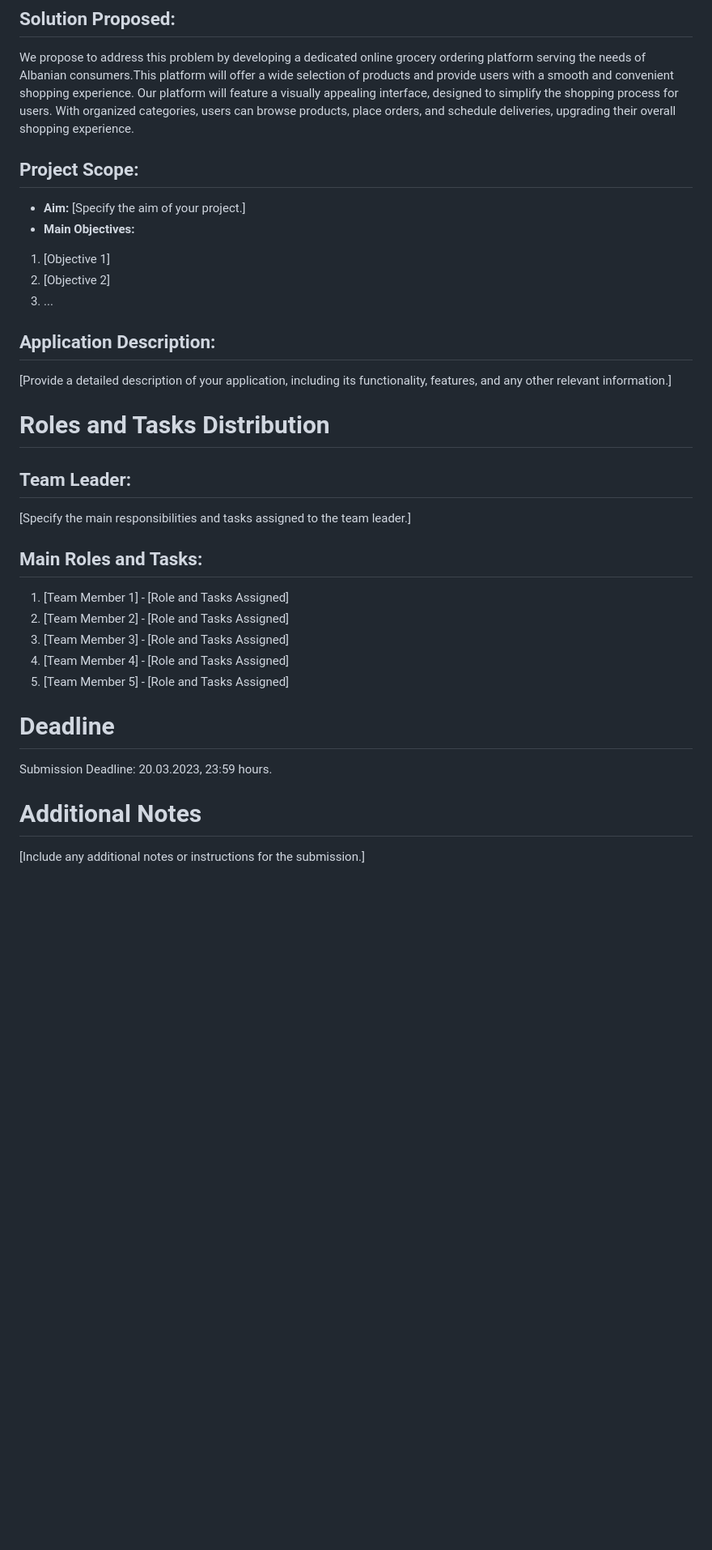
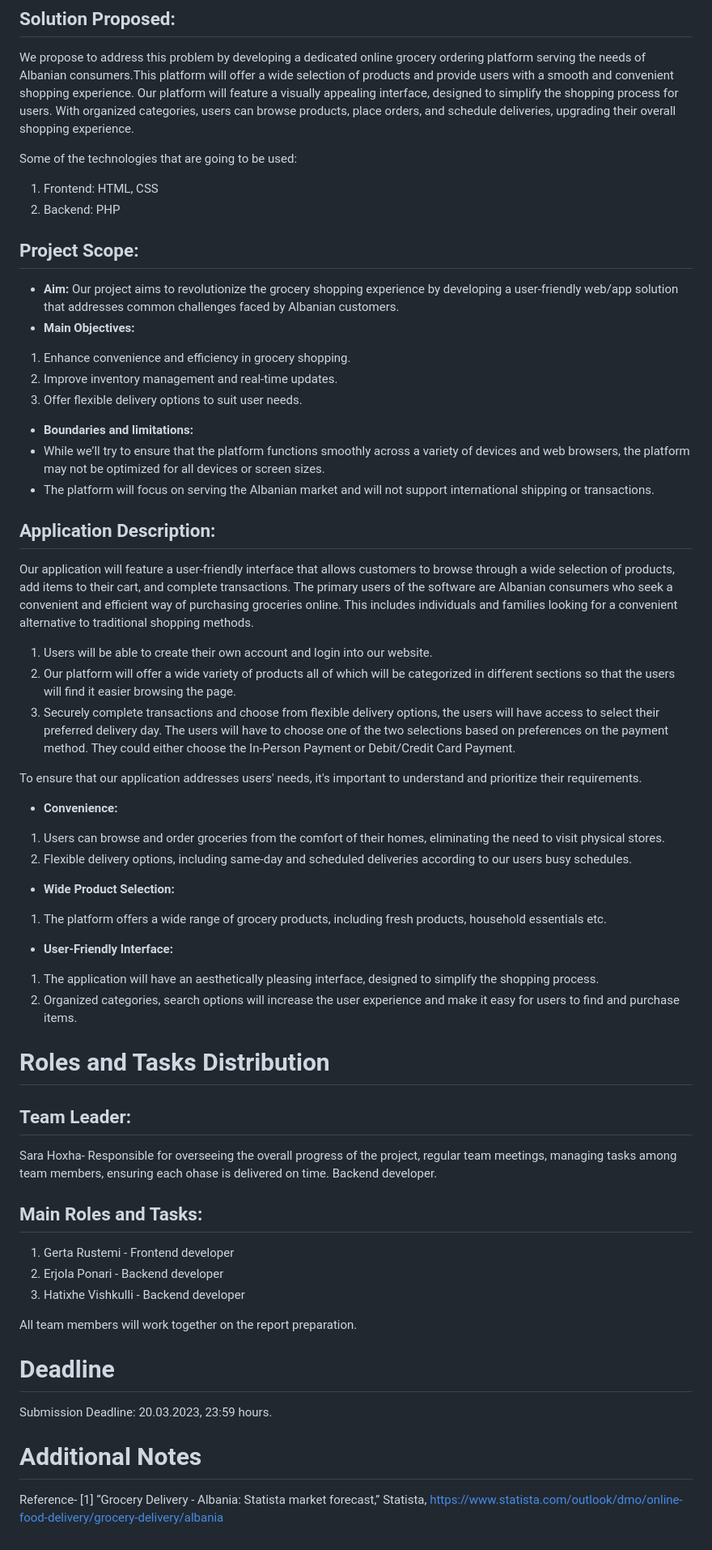
Before and after one commit to sarahoxha21/ProjectName, a Markdown page: README.md, the part around the change. Shown at 81% size. Rendered like a GitHub page; blank space fills up the shorter version.

```diff
--- a/README.md
+++ b/README.md
@@ -32,33 +32,57 @@ We observed a shortage of dedicated online grocery ordering platforms in Albania
 We propose to address this problem by developing a dedicated online grocery ordering platform serving the needs of Albanian consumers.This platform will offer a wide selection of products and provide users with a smooth and convenient shopping experience.
 Our platform will feature a visually appealing interface, designed to simplify the shopping process for users. With organized categories, users can browse products, place orders, and schedule deliveries, upgrading their overall shopping experience.
 
+Some of the technologies that are going to be used:
+1. Frontend: HTML, CSS
+2. Backend: PHP
+
 
 ## Project Scope:
-- **Aim:** [Specify the aim of your project.]
+- **Aim:** Our project aims to revolutionize the grocery shopping experience by developing a user-friendly web/app solution that addresses common challenges faced by Albanian customers.
 - **Main Objectives:**
-1. [Objective 1]
-2. [Objective 2]
-3. ...
+1. Enhance convenience and efficiency in grocery shopping.
+2. Improve inventory management and real-time updates.
+3. Offer flexible delivery options to suit user needs.
+
+- **Boundaries and limitations:**
+- While we’ll try to ensure that the platform functions smoothly across a variety of devices and web browsers, the platform may not be optimized for all devices or screen sizes.
+- The platform will focus on serving the Albanian market and will not support international shipping or transactions.
+
 
 ## Application Description:
-[Provide a detailed description of your application, including its functionality, features, and any other
-relevant information.]
+Our application will feature a user-friendly interface that allows customers to browse through a wide selection of products, add items to their cart, and complete transactions.
+The primary users of the software are Albanian consumers who seek a convenient and efficient way of purchasing groceries online. This includes individuals and families looking for a convenient alternative to traditional shopping methods.
+1. Users will be able to create their own account and login into our website.
+2. Our platform will offer a wide variety of products all of which will be categorized in different sections so that the users will find it easier browsing the page.
+3. Securely complete transactions and choose from flexible delivery options, the users will have access to select their preferred delivery day. The users will have to choose one of the two selections based on preferences on the payment method. They could either choose the In-Person Payment or Debit/Credit Card Payment.
+
+To ensure that our application addresses users' needs, it's important to understand and prioritize their requirements.
+- **Convenience:**
+1. Users can browse and order groceries from the comfort of their homes, eliminating the need to visit physical stores.
+2. Flexible delivery options, including same-day and scheduled deliveries according to our users busy schedules.
+- **Wide Product Selection:**
+1. The platform offers a wide range of grocery products, including fresh products, household essentials etc.
+- **User-Friendly Interface:**
+1. The application will have an aesthetically pleasing interface, designed to simplify the shopping process.
+2. Organized categories, search options will increase the user experience and make it easy for users to find and purchase items.
+
 
 # Roles and Tasks Distribution
 
 ## Team Leader:
 
-[Specify the main responsibilities and tasks assigned to the team leader.]
+Sara Hoxha- Responsible for overseeing the overall progress of the project, regular team meetings, managing tasks among team members, ensuring each ohase is delivered on time. Backend developer.
+
 
 ## Main Roles and Tasks:
-1. [Team Member 1] - [Role and Tasks Assigned]
-2. [Team Member 2] - [Role and Tasks Assigned]
-3. [Team Member 3] - [Role and Tasks Assigned]
-4. [Team Member 4] - [Role and Tasks Assigned]
-5. [Team Member 5] - [Role and Tasks Assigned]
+1. Gerta Rustemi - Frontend developer
+2. Erjola Ponari - Backend developer
+3. Hatixhe Vishkulli - Backend developer
+
+All team members will work together on the report preparation.
 
 # Deadline
 Submission Deadline: 20.03.2023, 23:59 hours.
 
 # Additional Notes
-[Include any additional notes or instructions for the submission.]
+Reference-  [1] “Grocery Delivery - Albania: Statista market forecast,” Statista, https://www.statista.com/outlook/dmo/online-food-delivery/grocery-delivery/albania
```
